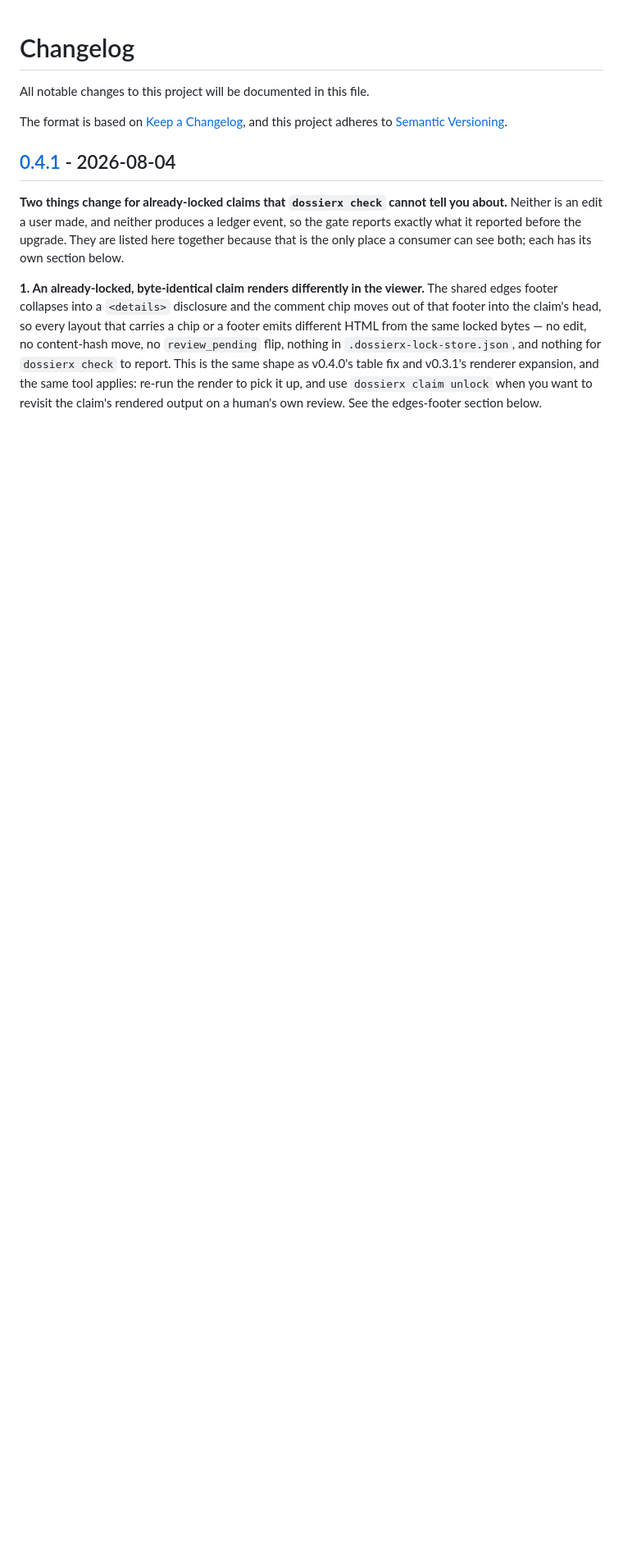
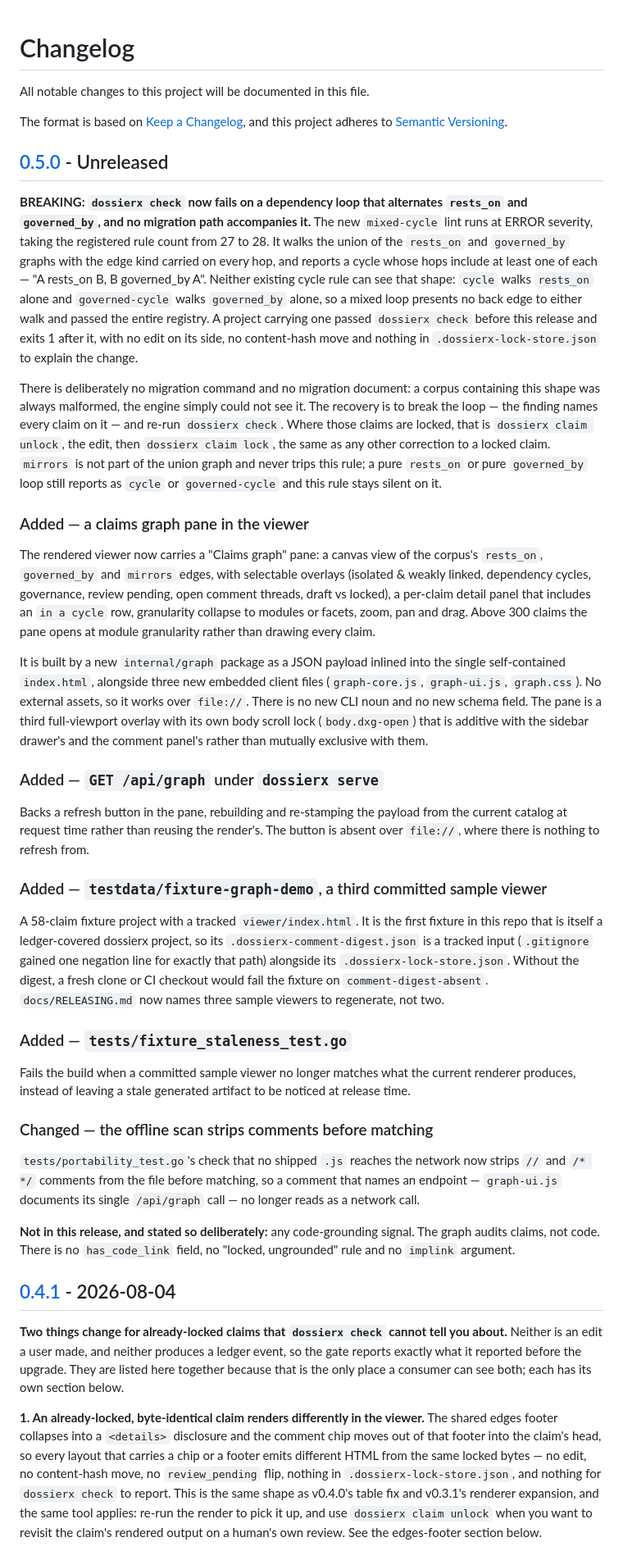
Before and after one commit to BarterX-Tech/dossierx, a Markdown page: CHANGELOG.md, the part around one of its changes. Shown at 82% size. Rendered like a GitHub page; blank space fills up the shorter version.

Commit message:
docs: announce v0.5.0, breaking change first
There was no v0.5.0 entry at all. RELEASING says breaking and silent-behaviour
changes are called out first in the entry, because a change a consumer's gate
cannot detect for them belongs at the top rather than in a bullet halfway down —
and this release has exactly one.

mixed-cycle at error severity means a project that passed check before the
upgrade exits 1 after it, with no edit on its side and nothing in its lock store
to explain why. The entry leads with that, says plainly that no migration
accompanies it and why (the shape was always malformed; the engine could not see
it), and names the recovery.

The heading says Unreleased rather than a date, and the compare link is dead
until the tag exists. Both are tag-day work, not something to invent now.

Co-Authored-By: Claude Opus 5 (1M context) <noreply@anthropic.com>

```diff
--- a/CHANGELOG.md
+++ b/CHANGELOG.md
@@ -4,6 +4,71 @@ All notable changes to this project will be documented in this file.
 
 The format is based on [Keep a Changelog](https://keepachangelog.com/en/1.1.0/),
 and this project adheres to [Semantic Versioning](https://semver.org/spec/v2.0.0.html).
+
+## [0.5.0] - Unreleased
+
+**BREAKING: `dossierx check` now fails on a dependency loop that alternates `rests_on` and
+`governed_by`, and no migration path accompanies it.** The new `mixed-cycle` lint runs at ERROR
+severity, taking the registered rule count from 27 to 28. It walks the union of the `rests_on`
+and `governed_by` graphs with the edge kind carried on every hop, and reports a cycle whose hops
+include at least one of each — "A rests_on B, B governed_by A". Neither existing cycle rule can
+see that shape: `cycle` walks `rests_on` alone and `governed-cycle` walks `governed_by` alone, so
+a mixed loop presents no back edge to either walk and passed the entire registry. A project
+carrying one passed `dossierx check` before this release and exits 1 after it, with no edit on
+its side, no content-hash move and nothing in `.dossierx-lock-store.json` to explain the change.
+
+There is deliberately no migration command and no migration document: a corpus containing this
+shape was always malformed, the engine simply could not see it. The recovery is to break the loop
+— the finding names every claim on it — and re-run `dossierx check`. Where those claims are
+locked, that is `dossierx claim unlock`, the edit, then `dossierx claim lock`, the same as any
+other correction to a locked claim. `mirrors` is not part of the union graph and never trips this
+rule; a pure `rests_on` or pure `governed_by` loop still reports as `cycle` or `governed-cycle`
+and this rule stays silent on it.
+
+### Added — a claims graph pane in the viewer
+
+The rendered viewer now carries a "Claims graph" pane: a canvas view of the corpus's `rests_on`,
+`governed_by` and `mirrors` edges, with selectable overlays (isolated & weakly linked, dependency
+cycles, governance, review pending, open comment threads, draft vs locked), a per-claim detail
+panel that includes an `in a cycle` row, granularity collapse to modules or facets, zoom, pan and
+drag. Above 300 claims the pane opens at module granularity rather than drawing every claim.
+
+It is built by a new `internal/graph` package as a JSON payload inlined into the single
+self-contained `index.html`, alongside three new embedded client files (`graph-core.js`,
+`graph-ui.js`, `graph.css`). No external assets, so it works over `file://`. There is no new CLI
+noun and no new schema field. The pane is a third full-viewport overlay with its own body scroll
+lock (`body.dxg-open`) that is additive with the sidebar drawer's and the comment panel's rather
+than mutually exclusive with them.
+
+### Added — `GET /api/graph` under `dossierx serve`
+
+Backs a refresh button in the pane, rebuilding and re-stamping the payload from the current
+catalog at request time rather than reusing the render's. The button is absent over `file://`,
+where there is nothing to refresh from.
+
+### Added — `testdata/fixture-graph-demo`, a third committed sample viewer
+
+A 58-claim fixture project with a tracked `viewer/index.html`. It is the first fixture in this
+repo that is itself a ledger-covered dossierx project, so its `.dossierx-comment-digest.json` is
+a tracked input (`.gitignore` gained one negation line for exactly that path) alongside its
+`.dossierx-lock-store.json`. Without the digest, a fresh clone or CI checkout would fail the
+fixture on `comment-digest-absent`. `docs/RELEASING.md` now names three sample viewers to
+regenerate, not two.
+
+### Added — `tests/fixture_staleness_test.go`
+
+Fails the build when a committed sample viewer no longer matches what the current renderer
+produces, instead of leaving a stale generated artifact to be noticed at release time.
+
+### Changed — the offline scan strips comments before matching
+
+`tests/portability_test.go`'s check that no shipped `.js` reaches the network now strips `//` and
+`/* */` comments from the file before matching, so a comment that names an endpoint — `graph-ui.js`
+documents its single `/api/graph` call — no longer reads as a network call.
+
+**Not in this release, and stated so deliberately:** any code-grounding signal. The graph audits
+claims, not code. There is no `has_code_link` field, no "locked, ungrounded" rule and no
+`implink` argument.
 
 ## [0.4.1] - 2026-08-04
 
```
Also changed, not shown: other parts of CHANGELOG.md (+1 -0 lines).
